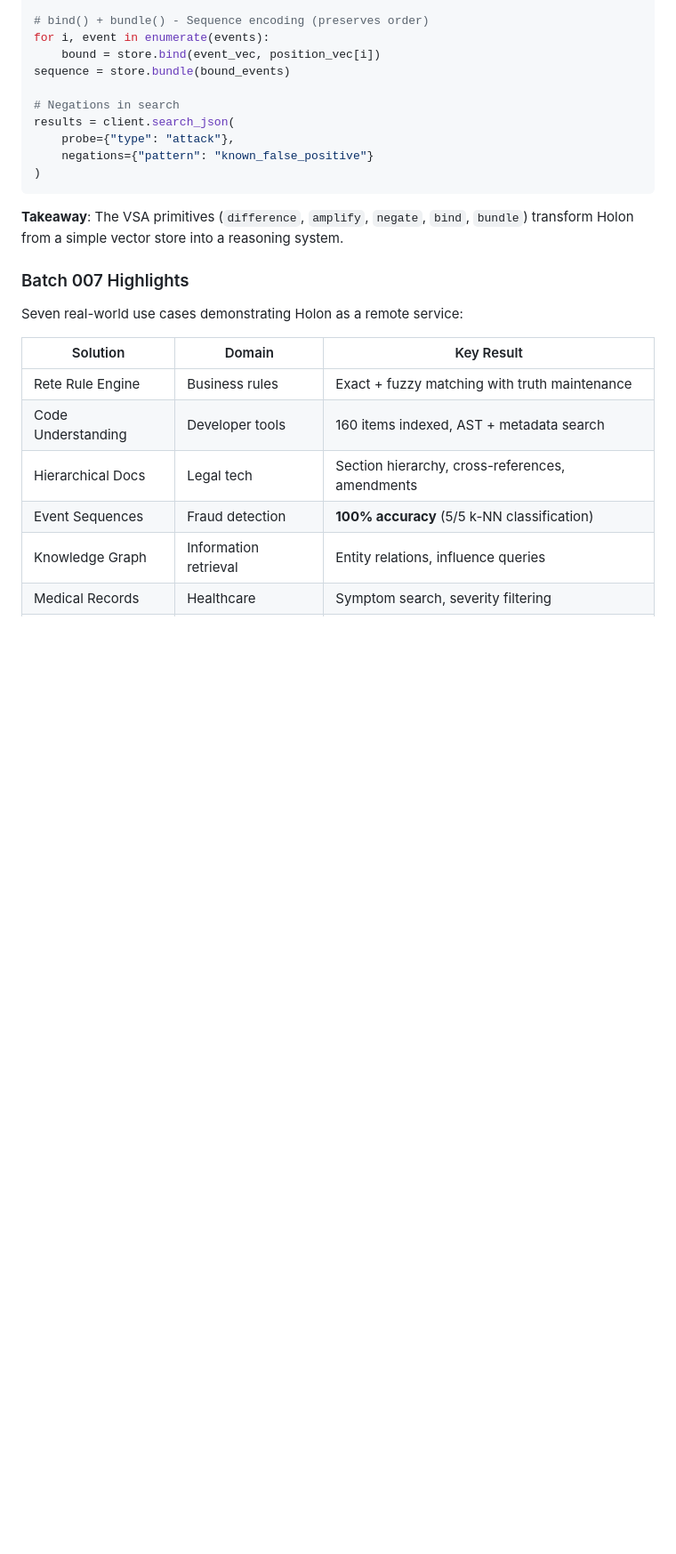
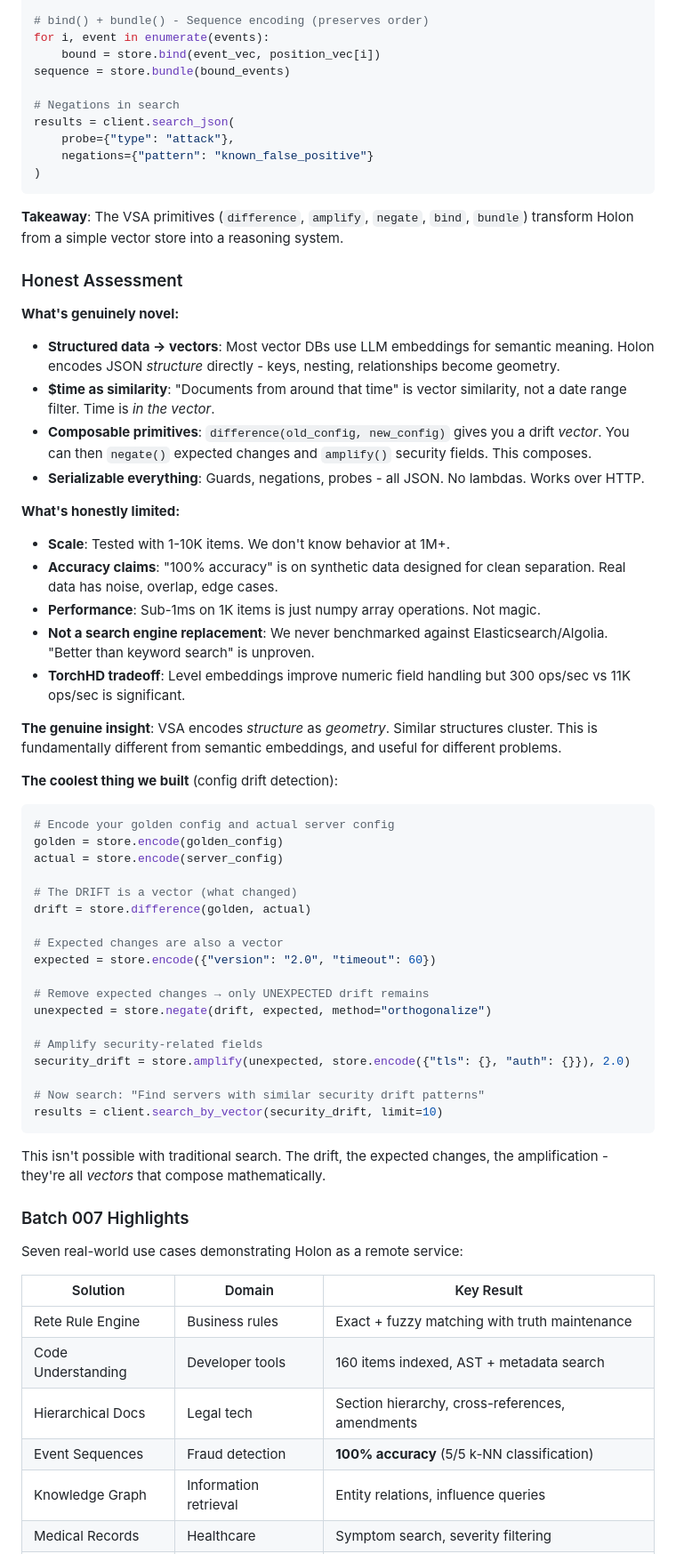
Before and after one commit to watmin/holon, a Markdown page: README.md, the part around one of its changes. Shown at 89% size. GitHub-like rendering; blank space fills up the shorter version.

Commit message:
Add brutally honest assessment to docs
README updates:
- Add "Honest Assessment" section with genuine novelty vs limitations
- Add "coolest thing we built" example (config drift detection)
- Note synthetic data caveat on 100% accuracy claims

CHALLENGES.md updates:
- Add "Brutal Honesty" section with clear-eyed evaluation
- Acknowledge synthetic data flattery
- List unproven claims (scale, vs alternatives, benchmarks)
- Document what we'd need to prove for production claims

The genuine insight remains: VSA encodes structure as geometry,
enabling operations like difference/negate/amplify that compose
mathematically. Whether this beats alternatives is unproven,
but the approach is novel.

````diff
--- a/README.md
+++ b/README.md
@@ -322,6 +326,47 @@ results = client.search_json(
 ```
 
 **Takeaway**: The VSA primitives (`difference`, `amplify`, `negate`, `bind`, `bundle`) transform Holon from a simple vector store into a reasoning system.
+
+### Honest Assessment
+
+**What's genuinely novel:**
+- **Structured data → vectors**: Most vector DBs use LLM embeddings for semantic meaning. Holon encodes JSON *structure* directly - keys, nesting, relationships become geometry.
+- **$time as similarity**: "Documents from around that time" is vector similarity, not a date range filter. Time is *in the vector*.
+- **Composable primitives**: `difference(old_config, new_config)` gives you a drift *vector*. You can then `negate()` expected changes and `amplify()` security fields. This composes.
+- **Serializable everything**: Guards, negations, probes - all JSON. No lambdas. Works over HTTP.
+
+**What's honestly limited:**
+- **Scale**: Tested with 1-10K items. We don't know behavior at 1M+.
+- **Accuracy claims**: "100% accuracy" is on synthetic data designed for clean separation. Real data has noise, overlap, edge cases.
+- **Performance**: Sub-1ms on 1K items is just numpy array operations. Not magic.
+- **Not a search engine replacement**: We never benchmarked against Elasticsearch/Algolia. "Better than keyword search" is unproven.
+- **TorchHD tradeoff**: Level embeddings improve numeric field handling but 300 ops/sec vs 11K ops/sec is significant.
+
+**The genuine insight**: VSA encodes *structure* as *geometry*. Similar structures cluster. This is fundamentally different from semantic embeddings, and useful for different problems.
+
+**The coolest thing we built** (config drift detection):
+```python
+# Encode your golden config and actual server config
+golden = store.encode(golden_config)
+actual = store.encode(server_config)
+
+# The DRIFT is a vector (what changed)
+drift = store.difference(golden, actual)
+
+# Expected changes are also a vector
+expected = store.encode({"version": "2.0", "timeout": 60})
+
+# Remove expected changes → only UNEXPECTED drift remains
+unexpected = store.negate(drift, expected, method="orthogonalize")
+
+# Amplify security-related fields
+security_drift = store.amplify(unexpected, store.encode({"tls": {}, "auth": {}}), 2.0)
+
+# Now search: "Find servers with similar security drift patterns"
+results = client.search_by_vector(security_drift, limit=10)
+```
+
+This isn't possible with traditional search. The drift, the expected changes, the amplification - they're all *vectors* that compose mathematically.
 
 ### Batch 007 Highlights
 
````
Also changed, not shown: other parts of README.md (+11 -7 lines), 1 other file.
